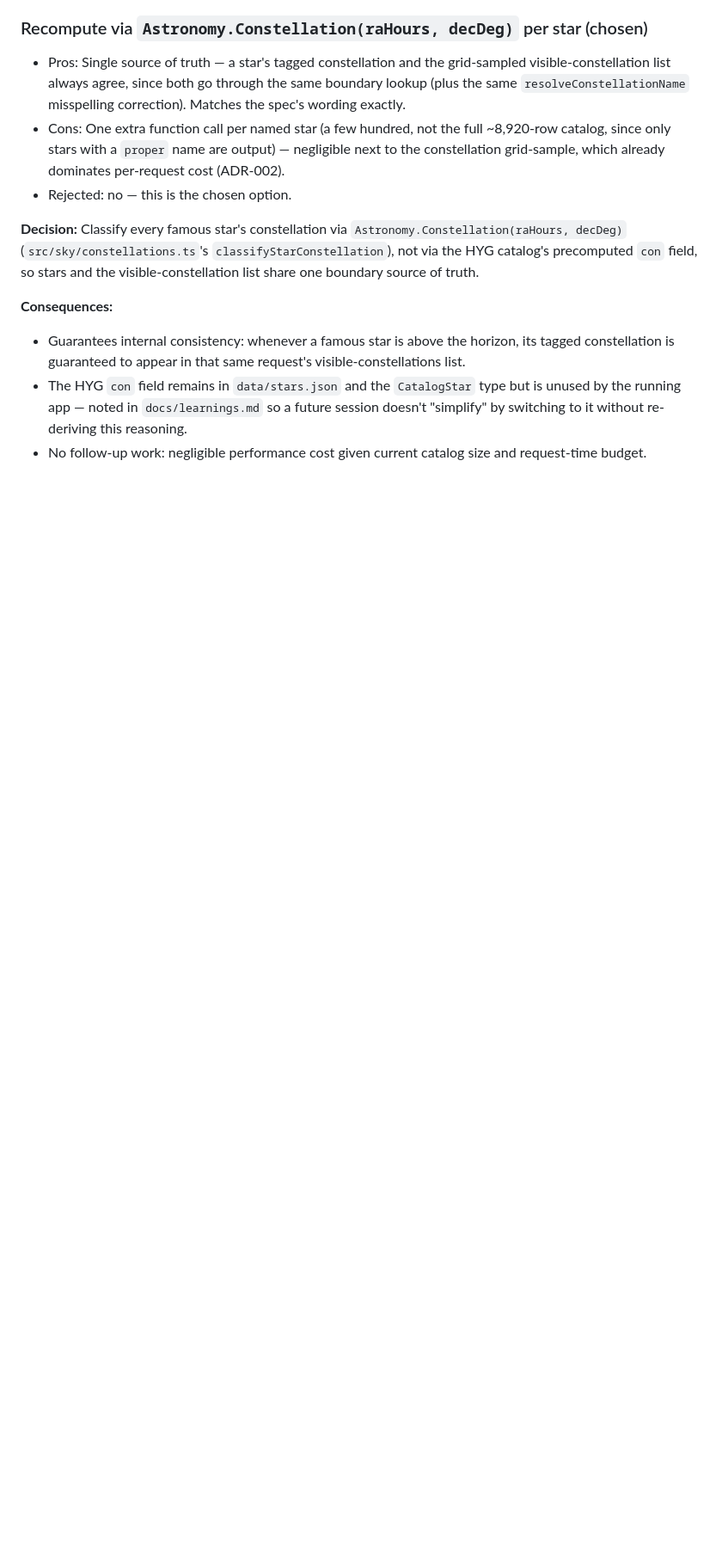
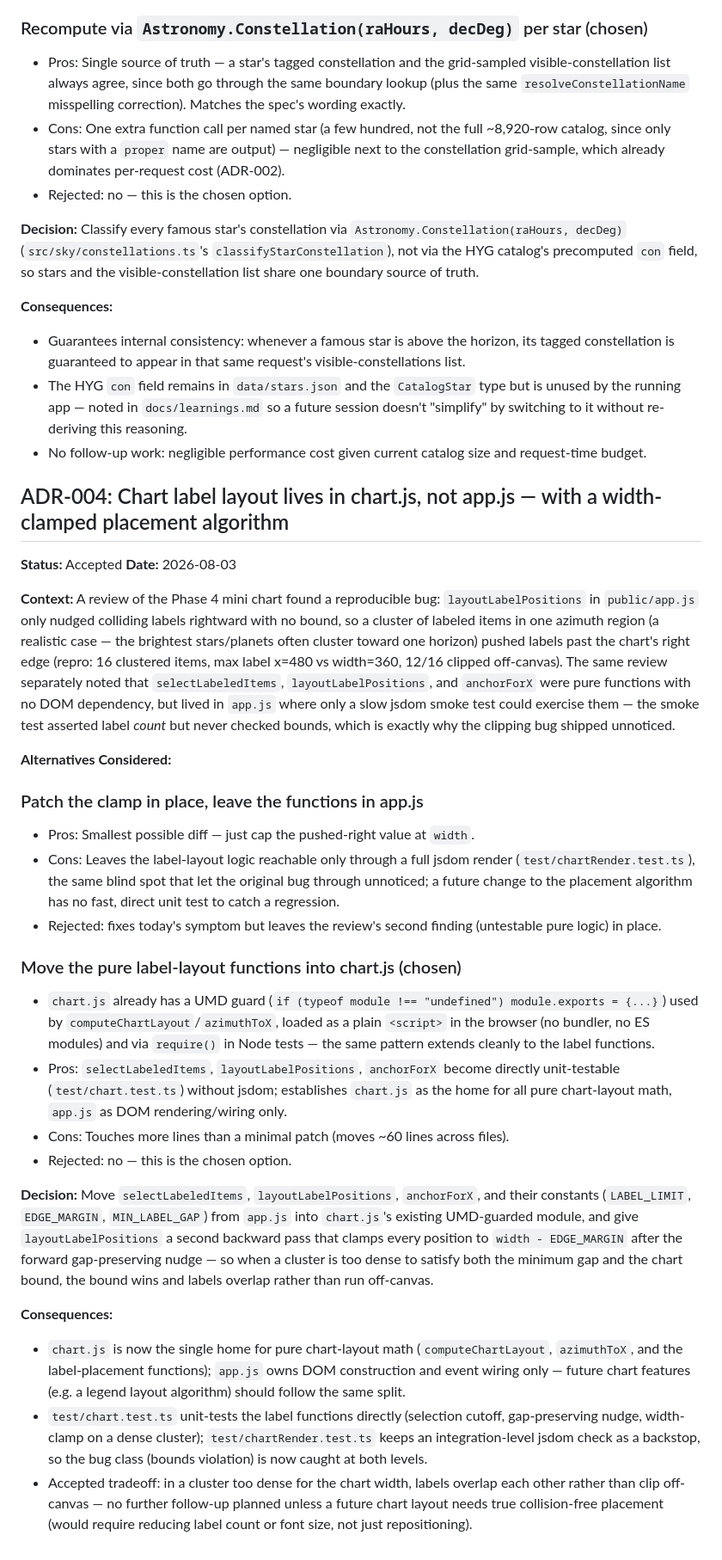
Before and after one commit to arjunbattula17/constellation_tracker, a Markdown page: docs/decisions.md, the part around the change. Shown at 86% size. Rendered like a GitHub page; blank space fills up the shorter version.

Commit message:
Record ADR-004: chart label layout moved to chart.js, width-clamped

```diff
--- a/docs/decisions.md
+++ b/docs/decisions.md
@@ -83,3 +83,30 @@
 - Guarantees internal consistency: whenever a famous star is above the horizon, its tagged constellation is guaranteed to appear in that same request's visible-constellations list.
 - The HYG `con` field remains in `data/stars.json` and the `CatalogStar` type but is unused by the running app — noted in `docs/learnings.md` so a future session doesn't "simplify" by switching to it without re-deriving this reasoning.
 - No follow-up work: negligible performance cost given current catalog size and request-time budget.
+
+## ADR-004: Chart label layout lives in chart.js, not app.js — with a width-clamped placement algorithm
+
+**Status:** Accepted
+**Date:** 2026-08-03
+
+**Context:** A review of the Phase 4 mini chart found a reproducible bug: `layoutLabelPositions` in `public/app.js` only nudged colliding labels rightward with no bound, so a cluster of labeled items in one azimuth region (a realistic case — the brightest stars/planets often cluster toward one horizon) pushed labels past the chart's right edge (repro: 16 clustered items, max label x=480 vs width=360, 12/16 clipped off-canvas). The same review separately noted that `selectLabeledItems`, `layoutLabelPositions`, and `anchorForX` were pure functions with no DOM dependency, but lived in `app.js` where only a slow jsdom smoke test could exercise them — the smoke test asserted label *count* but never checked bounds, which is exactly why the clipping bug shipped unnoticed.
+
+**Alternatives Considered:**
+
+### Patch the clamp in place, leave the functions in app.js
+- Pros: Smallest possible diff — just cap the pushed-right value at `width`.
+- Cons: Leaves the label-layout logic reachable only through a full jsdom render (`test/chartRender.test.ts`), the same blind spot that let the original bug through unnoticed; a future change to the placement algorithm has no fast, direct unit test to catch a regression.
+- Rejected: fixes today's symptom but leaves the review's second finding (untestable pure logic) in place.
+
+### Move the pure label-layout functions into chart.js (chosen)
+- `chart.js` already has a UMD guard (`if (typeof module !== "undefined") module.exports = {...}`) used by `computeChartLayout`/`azimuthToX`, loaded as a plain `<script>` in the browser (no bundler, no ES modules) and via `require()` in Node tests — the same pattern extends cleanly to the label functions.
+- Pros: `selectLabeledItems`, `layoutLabelPositions`, `anchorForX` become directly unit-testable (`test/chart.test.ts`) without jsdom; establishes `chart.js` as the home for all pure chart-layout math, `app.js` as DOM rendering/wiring only.
+- Cons: Touches more lines than a minimal patch (moves ~60 lines across files).
+- Rejected: no — this is the chosen option.
+
+**Decision:** Move `selectLabeledItems`, `layoutLabelPositions`, `anchorForX`, and their constants (`LABEL_LIMIT`, `EDGE_MARGIN`, `MIN_LABEL_GAP`) from `app.js` into `chart.js`'s existing UMD-guarded module, and give `layoutLabelPositions` a second backward pass that clamps every position to `width - EDGE_MARGIN` after the forward gap-preserving nudge — so when a cluster is too dense to satisfy both the minimum gap and the chart bound, the bound wins and labels overlap rather than run off-canvas.
+
+**Consequences:**
+- `chart.js` is now the single home for pure chart-layout math (`computeChartLayout`, `azimuthToX`, and the label-placement functions); `app.js` owns DOM construction and event wiring only — future chart features (e.g. a legend layout algorithm) should follow the same split.
+- `test/chart.test.ts` unit-tests the label functions directly (selection cutoff, gap-preserving nudge, width-clamp on a dense cluster); `test/chartRender.test.ts` keeps an integration-level jsdom check as a backstop, so the bug class (bounds violation) is now caught at both levels.
+- Accepted tradeoff: in a cluster too dense for the chart width, labels overlap each other rather than clip off-canvas — no further follow-up planned unless a future chart layout needs true collision-free placement (would require reducing label count or font size, not just repositioning).
```
